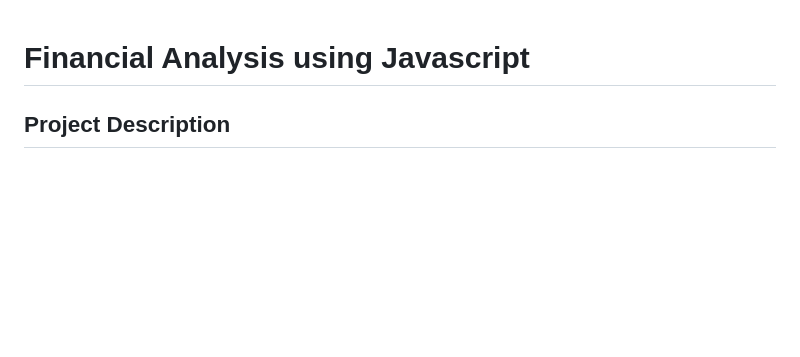
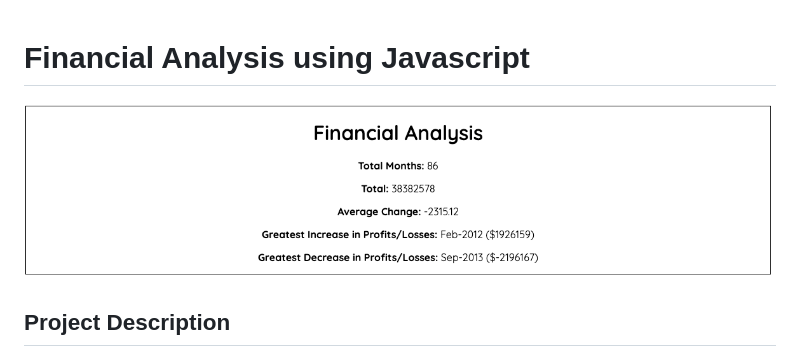
Before and after one commit to Abimbola-ai/Console-Finances, a Markdown page: readme.md, the part around the change. Drawn GitHub-style; pictures changed too: image/readme/1707086205813.png (added); blank space fills up the shorter version.

```diff
--- a/readme.md
+++ b/readme.md
@@ -1,4 +1,6 @@
 # Financial Analysis using Javascript
+
+![1707086205813](image/readme/1707086205813.png "Project Image")
 
 ## Project Description
 
```
